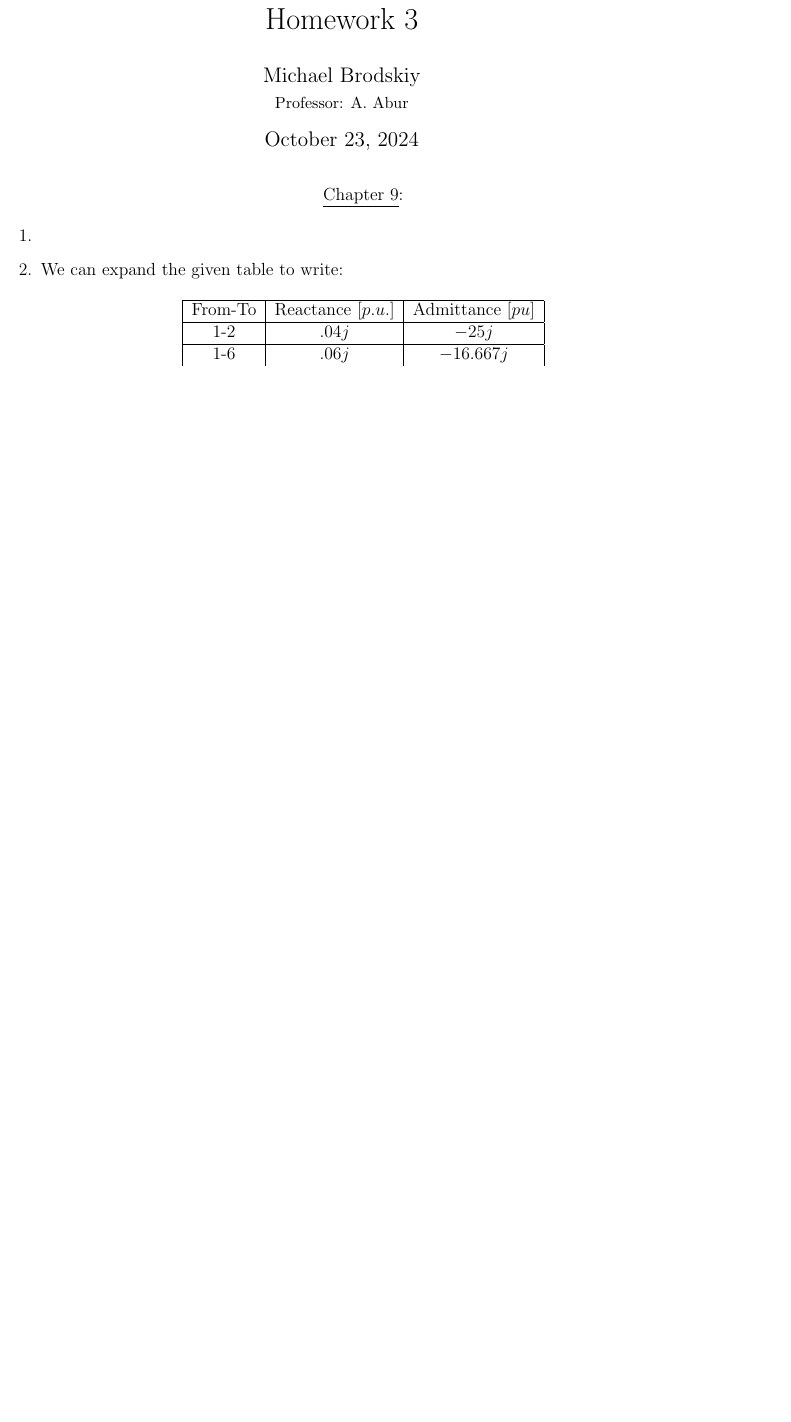
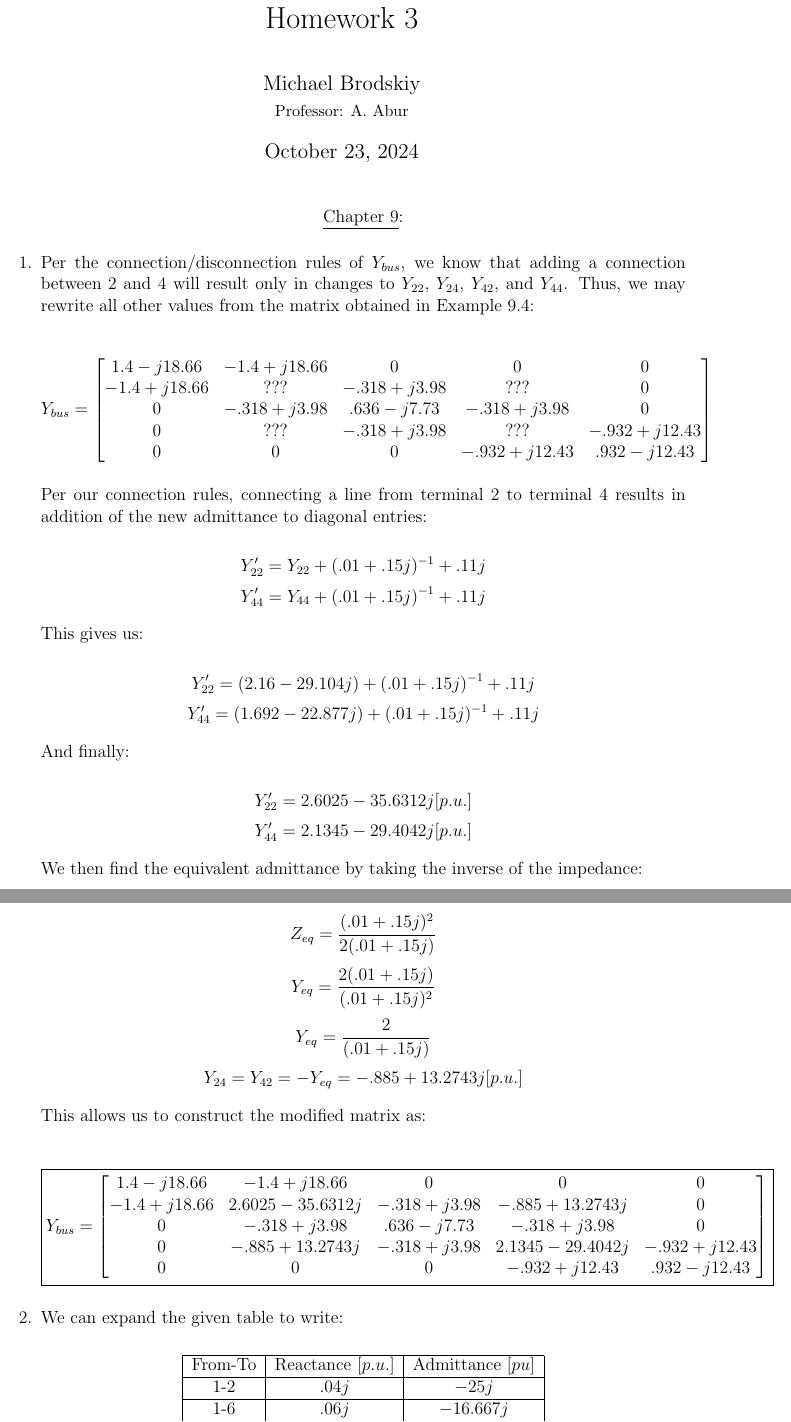
Before and after one commit to MDBrodskiy/Power_Systems, a LaTeX problem sheet (Homework/Homework3.tex): part of page 1 of 5 before the commit and two parts of pages 1 and 2 of 6 after it, the two joined at a grey line, cut so that both start at the same text, the shorter picture padded with empty space. Compiled offline with pdfLaTeX.

Commit message:
finished hw

```diff
--- a/Homework/Homework3.tex
+++ b/Homework/Homework3.tex
@@ -21,6 +21,36 @@
     \end{center}
 
   \item
+
+    Per the connection/disconnection rules of $Y_{bus}$, we know that adding a connection between 2 and 4 will result only in changes to $Y_{22}$, $Y_{24}$, $Y_{42}$, and $Y_{44}$. Thus, we may rewrite all other values from the matrix obtained in Example 9.4:
+
+    $$Y_{bus}=\left[ \begin{matrix} 1.4-j18.66 & -1.4+j18.66 & 0 & 0 & 0\\ -1.4+j18.66 & ??? & -.318+j3.98 & ??? & 0\\ 0 & -.318+j3.98 & .636-j7.73 & -.318+j3.98 & 0\\ 0 & ??? & -.318+j3.98 & ??? & -.932+j12.43\\ 0 & 0 & 0 & -.932+j12.43 & .932-j12.43 \end{matrix} \right]$$
+
+    Per our connection rules, connecting a line from terminal 2 to terminal 4 results in addition of the new admittance to diagonal entries:
+
+    $$Y_{22}'=Y_{22}+(.01+.15j)^{-1}+.11j$$
+    $$Y_{44}'=Y_{44}+(.01+.15j)^{-1}+.11j$$
+
+    This gives us:
+
+    $$Y_{22}'=(2.16-29.104j)+(.01+.15j)^{-1}+.11j$$
+    $$Y_{44}'=(1.692-22.877j)+(.01+.15j)^{-1}+.11j$$
+
+    And finally:
+
+    $$Y_{22}'=2.6025-35.6312j[p.u.]$$
+    $$Y_{44}'=2.1345-29.4042j[p.u.]$$
+
+    We then find the equivalent admittance by taking the inverse of the impedance:
+
+    $$Z_{eq}=\frac{(.01+.15j)^{2}}{2(.01+.15j)}$$
+    $$Y_{eq}=\frac{2(.01+.15j)}{(.01+.15j)^{2}}$$
+    $$Y_{eq}=\frac{2}{(.01+.15j)}$$
+    $$Y_{24}=Y_{42}=-Y_{eq}=-.885+13.2743j[p.u.]$$
+
+    This allows us to construct the modified matrix as:
+
+    $$\boxed{Y_{bus}=\left[ \begin{matrix} 1.4-j18.66 & -1.4+j18.66 & 0 & 0 & 0\\ -1.4+j18.66 & 2.6025-35.6312j & -.318+j3.98 & -.885+13.2743j & 0\\ 0 & -.318+j3.98 & .636-j7.73 & -.318+j3.98 & 0\\ 0 & -.885+13.2743j & -.318+j3.98 & 2.1345-29.4042j & -.932+j12.43\\ 0 & 0 & 0 & -.932+j12.43 & .932-j12.43 \end{matrix} \right]}$$
 
   \item
 
```
Also changed, not shown: Homework/Homework3.pdf, Homework/Homework3.tex (26 more changed lines).
